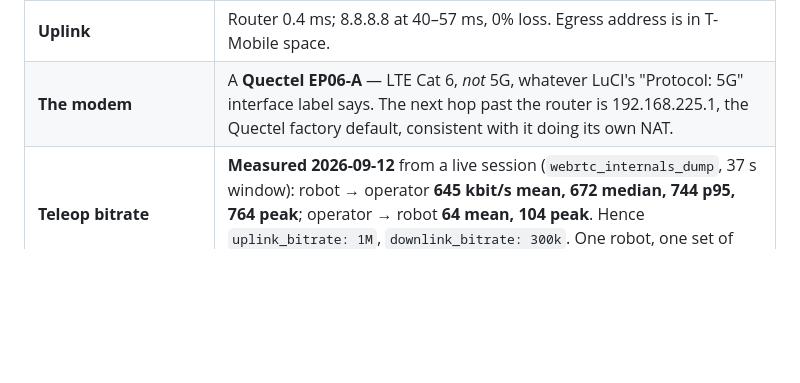
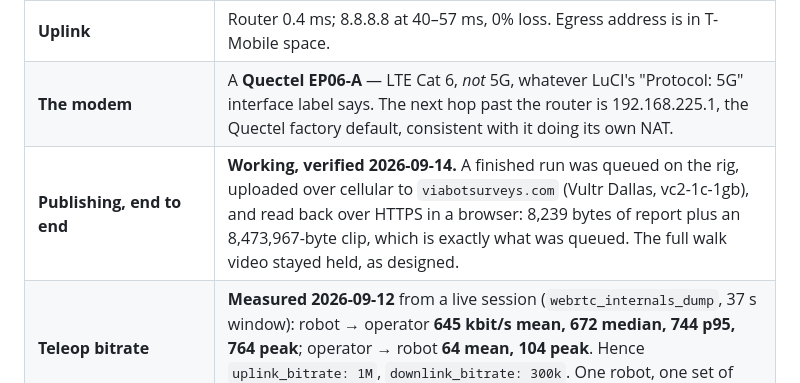
Before and after one commit to erikbahl-afk/claude-code-viabot, a Markdown page: docs/UNVERIFIED.md, the part around the change. GitHub-like rendering; blank space fills up the shorter version.

```diff
--- a/docs/UNVERIFIED.md
+++ b/docs/UNVERIFIED.md
@@ -74,6 +74,7 @@ see the commit for 2026-09-11.
 | **Power** | `throttled=0x0` — clean, no undervoltage since boot. Measured on mains-adjacent conditions, not mid-walk. |
 | **Uplink** | Router 0.4 ms; 8.8.8.8 at 40–57 ms, 0% loss. Egress address is in T-Mobile space. |
 | **The modem** | A **Quectel EP06-A** — LTE Cat 6, *not* 5G, whatever LuCI's "Protocol: 5G" interface label says. The next hop past the router is 192.168.225.1, the Quectel factory default, consistent with it doing its own NAT. |
+| **Publishing, end to end** | **Working, verified 2026-09-14.** A finished run was queued on the rig, uploaded over cellular to `viabotsurveys.com` (Vultr Dallas, vc2-1c-1gb), and read back over HTTPS in a browser: 8,239 bytes of report plus an 8,473,967-byte clip, which is exactly what was queued. The full walk video stayed held, as designed. |
 | **Teleop bitrate** | **Measured 2026-09-12** from a live session (`webrtc_internals_dump`, 37 s window): robot → operator **645 kbit/s mean, 672 median, 744 p95, 764 peak**; operator → robot **64 mean, 104 peak**. Hence `uplink_bitrate: 1M`, `downlink_bitrate: 300k`. One robot, one set of camera settings — not a Formant specification. |
 | **How Formant carries media** | Over **WebRTC data channels**, not RTP media tracks. A session dump contains no `inbound-rtp`/`outbound-rtp` at all; the five channels are `heartbeat` (50 msg/s out), `stream.latest-try-once` (18 msg/s in — this is the video), `stream.reliable`, `stream.latest-ttl`, `stream.latest-reliable`. This is why the bitrate is invisible to the usual video stats and to Chrome's task manager, and why it has to be read from the candidate-pair byte-rate series. |
 | **The session relays through TURN** | The succeeded candidate pair was `relay` via **54.244.51.63** — Twilio's TURN edge, in AWS us-west-2 — with a mean round trip of **116 ms**. Media is not peer-to-peer. The robot's real first hop is therefore garage → carrier → Twilio edge, which is the leg the rig's uplink test models. |
```
Also changed, not shown: CLAUDE.md (+8 -7 lines).
